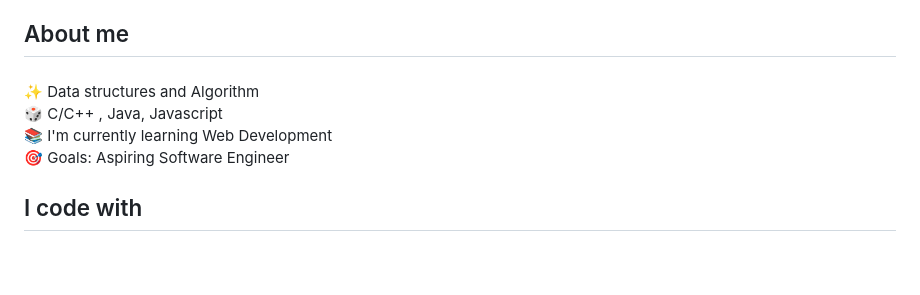
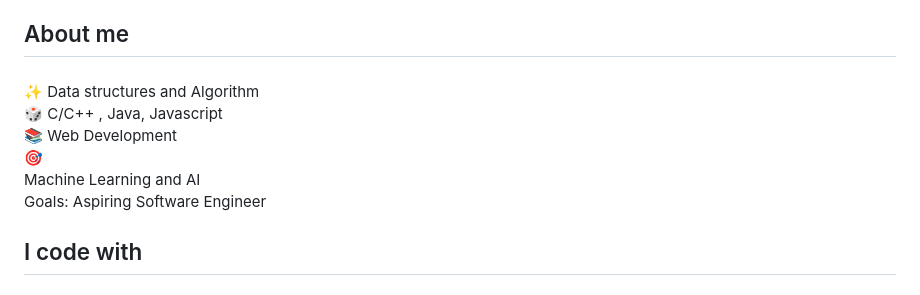
Before and after one commit to VinodPandey14/VinodPandey14, a Markdown page: README.md, the part around the change. GitHub-like rendering; blank space fills up the shorter version.

```diff
--- a/README.md
+++ b/README.md
@@ -10,7 +10,7 @@
 
 ###
 
-<p align="left">✨ Data structures and Algorithm<br>🎲 C/C++ , Java, Javascript<br>📚 I'm currently learning Web Development<br>🎯 Goals:  Aspiring Software Engineer</p>
+<p align="left">✨ Data structures and Algorithm<br>🎲 C/C++ , Java, Javascript<br>📚 Web Development<br>🎯 <br> Machine Learning and AI <br>Goals:  Aspiring Software Engineer</p>
 
 ###
 
```
